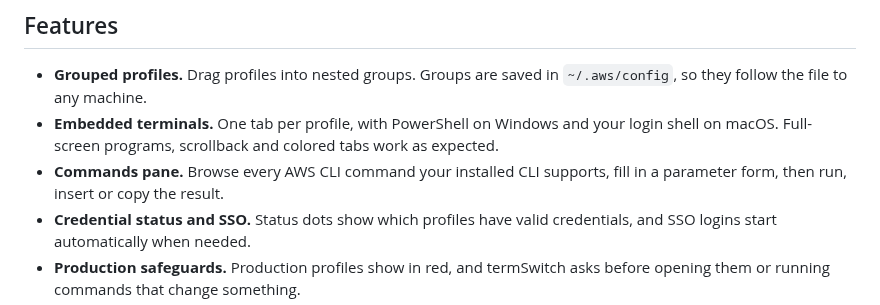
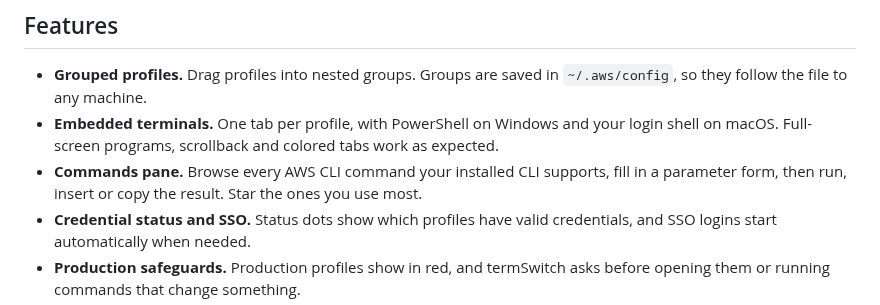
Before and after one commit to rough-ton/termSwitch, a Markdown page: README.md, the part around the change. Drawn GitHub-style.

```diff
--- a/README.md
+++ b/README.md
@@ -26,7 +26,7 @@ already set to that profile.
 - **Embedded terminals.** One tab per profile, with PowerShell on Windows and your login
   shell on macOS. Full-screen programs, scrollback and colored tabs work as expected.
 - **Commands pane.** Browse every AWS CLI command your installed CLI supports, fill in a
-  parameter form, then run, insert or copy the result.
+  parameter form, then run, insert or copy the result. Star the ones you use most.
 - **Credential status and SSO.** Status dots show which profiles have valid credentials,
   and SSO logins start automatically when needed.
 - **Production safeguards.** Production profiles show in red, and termSwitch asks before
```
Also changed, not shown: docs/usage.md (+27 -0 lines), docs/images/favorites.png (added), 8 other files.
